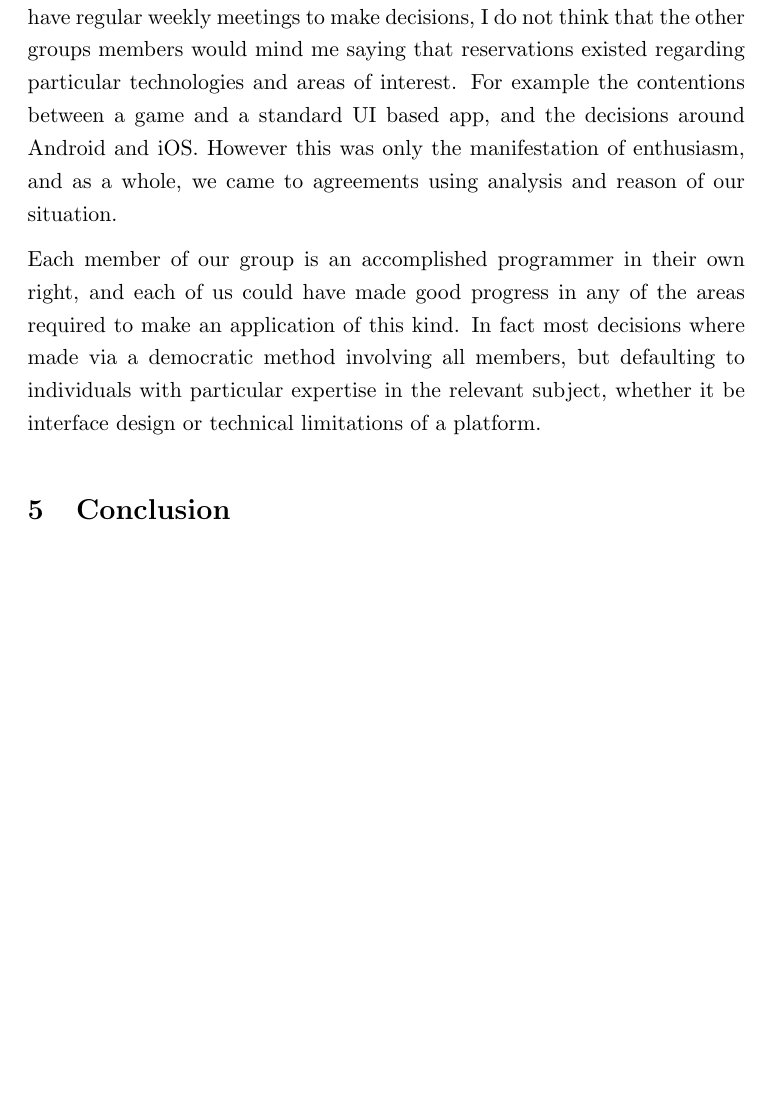
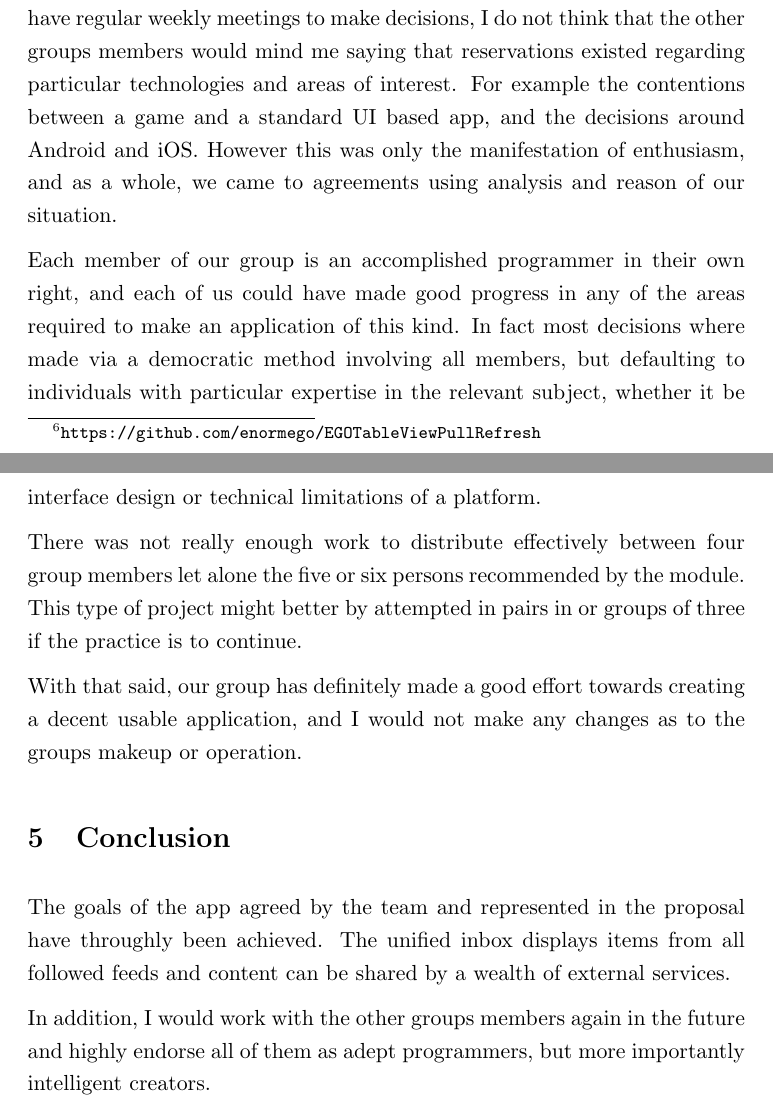
Before and after one commit to marcuswhybrow/g54mdp-report, a LaTeX document (report.tex): part of page 5 of 5 before the commit and two parts of pages 5 and 6 of 6 after it, the two joined at a grey line, cut so that both start at the same text, the shorter picture padded with empty space. Compiled offline with pdfLaTeX.

Commit message:
Add screen shots of refreshing items, and a conclusion.

```diff
--- a/report.tex
+++ b/report.tex
@@ -82,11 +86,22 @@
+		\label{screens3}
+	\end{figure}
+
+	In order to refresh feed items the same technique used within my prototype was utilised within the real app. A third party library\footnote{\texttt{https://github.com/enormego/EGOTableViewPullRefresh}} was used to achieve the interaction paradigm seen in figure \ref{screens3}. This allows the user to easily refresh the list of feed items without leaving the screen, via a simple mechanism which is widely used in other real world apps.
+
 	\section{The Group}
 
 	After the coursework was announced and the group was formed, we agreed to have regular weekly meetings to make decisions, I do not think that the other groups members would mind me saying that reservations existed regarding particular technologies and areas of interest. For example the contentions between a game and a standard UI based app, and the decisions around Android and iOS. However this was only the manifestation of enthusiasm, and as a whole, we came to agreements using analysis and reason of our situation.
 
 	Each member of our group is an accomplished programmer in their own right, and each of us could have made good progress in any of the areas required to make an application of this kind. In fact most decisions where made via a democratic method involving all members, but defaulting to individuals with particular expertise in the relevant subject, whether it be interface design or technical limitations of a platform.
 
+	There was not really enough work to distribute effectively between four group members let alone the five or six persons recommended by the module. This type of project might better by attempted in pairs in or groups of three if the practice is to continue.
+
+	With that said, our group has definitely made a good effort towards creating a decent usable application, and I would not make any changes as to the groups makeup or operation.
+
 	\section{Conclusion}
 
+	The goals of the app agreed by the team and represented in the proposal have throughly been achieved. The unified inbox displays items from all followed feeds and content can be shared by a wealth of external services.
 
+	In addition, I would work with the other groups members again in the future and highly endorse all of them as adept programmers, but more importantly intelligent creators.
 
 \end{document}
```
Also changed, not shown: images/screens3.png (added), report.tex (4 more changed lines).
